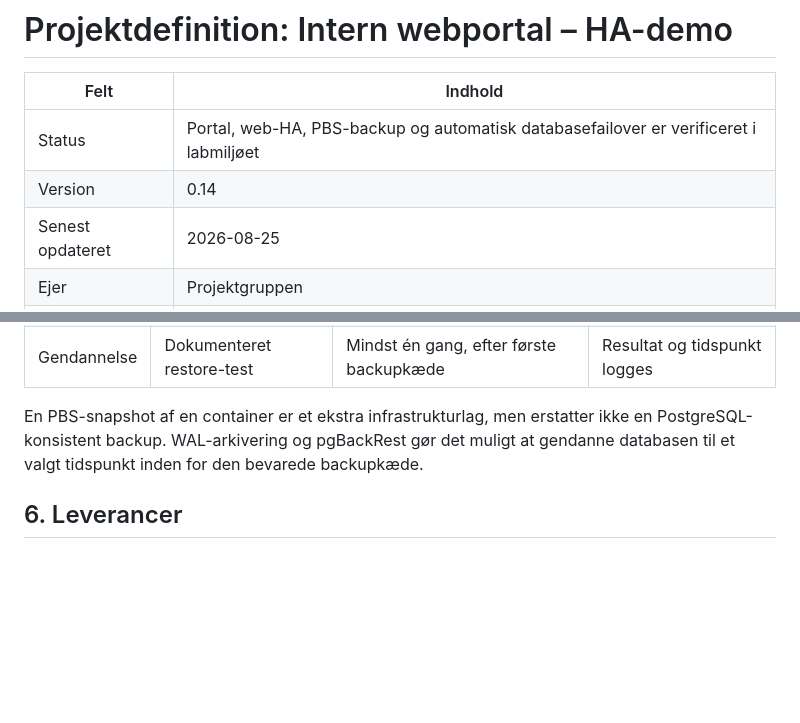
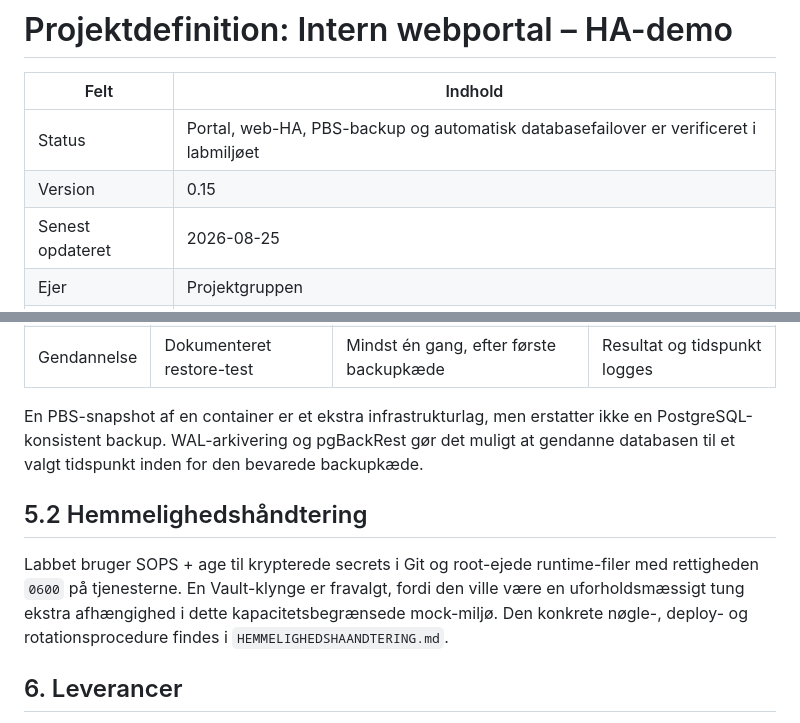
Before and after one commit to JS23001/linux-intern-webportal-ha-demo, a Markdown page: docs/PROJEKTDEFINITION.md, 2 parts joined by grey strips. GitHub-like rendering; blank space fills up the shorter version.

Commit message:
docs: define lab secrets management

```diff
--- a/docs/PROJEKTDEFINITION.md
+++ b/docs/PROJEKTDEFINITION.md
@@ -3,7 +3,7 @@
 | Felt | Indhold |
 |---|---|
 | Status | Portal, web-HA, PBS-backup og automatisk databasefailover er verificeret i labmiljøet |
-| Version | 0.14 |
+| Version | 0.15 |
 | Senest opdateret | 2026-08-25 |
 | Ejer | Projektgruppen |
 | Kilde | Opgaven *Intern Webportal – Linux Servere* |
@@ -139,6 +139,10 @@ Pve03 har begrænset kapacitet og er ikke en off-site-løsning. Backupdesignet e
 
 En PBS-snapshot af en container er et ekstra infrastrukturlag, men erstatter ikke en PostgreSQL-konsistent backup. WAL-arkivering og pgBackRest gør det muligt at gendanne databasen til et valgt tidspunkt inden for den bevarede backupkæde.
 
+## 5.2 Hemmelighedshåndtering
+
+Labbet bruger SOPS + age til krypterede secrets i Git og root-ejede runtime-filer med rettigheden `0600` på tjenesterne. En Vault-klynge er fravalgt, fordi den ville være en uforholdsmæssigt tung ekstra afhængighed i dette kapacitetsbegrænsede mock-miljø. Den konkrete nøgle-, deploy- og rotationsprocedure findes i `HEMMELIGHEDSHAANDTERING.md`.
+
 ## 6. Leverancer
 
 - Netværksdiagram og IP-/navneplan.
```
Also changed, not shown: docs/AENDRINGSLOG.md (+1 -0 lines), docs/HEMMELIGHEDSHAANDTERING.md (added, +36 -0 lines).
